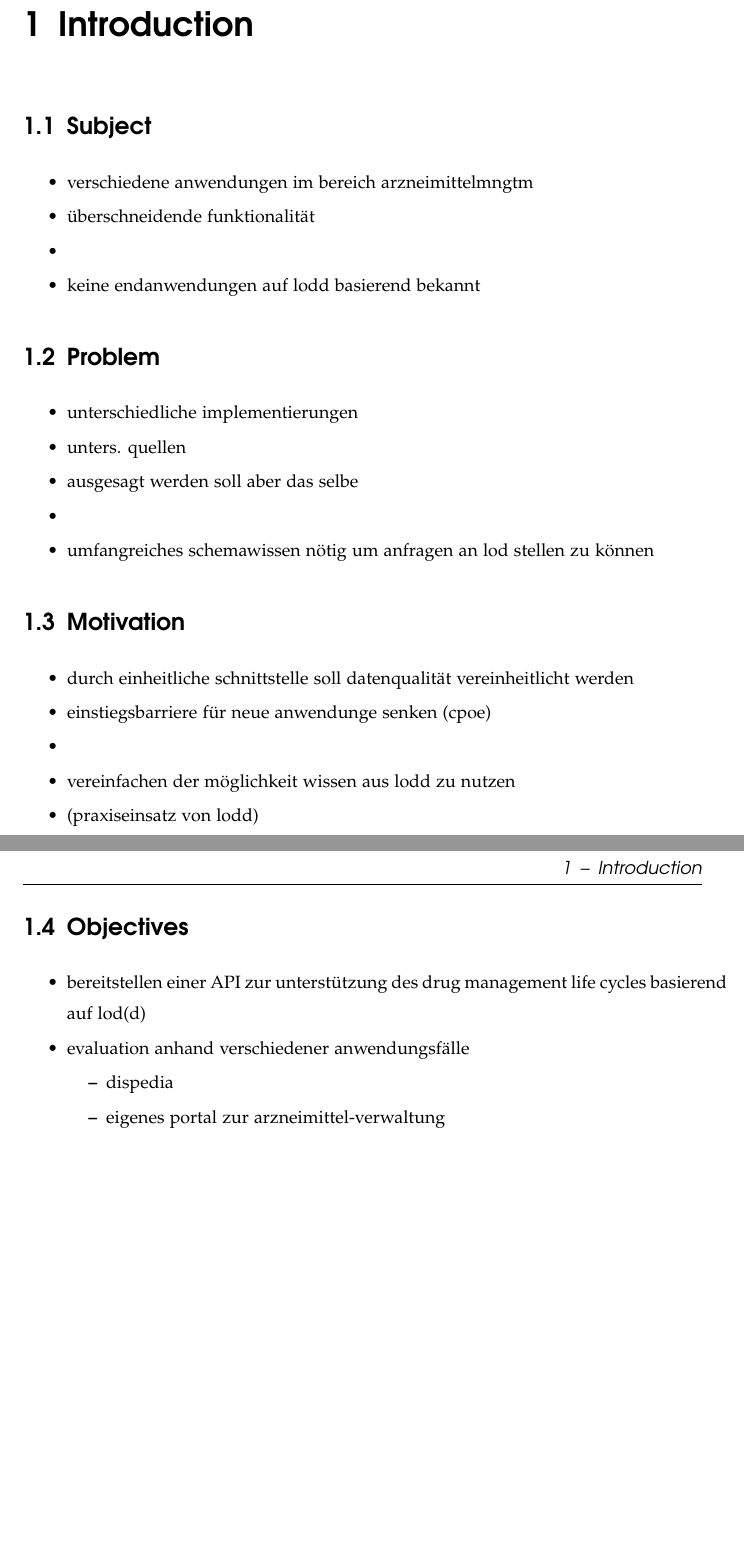
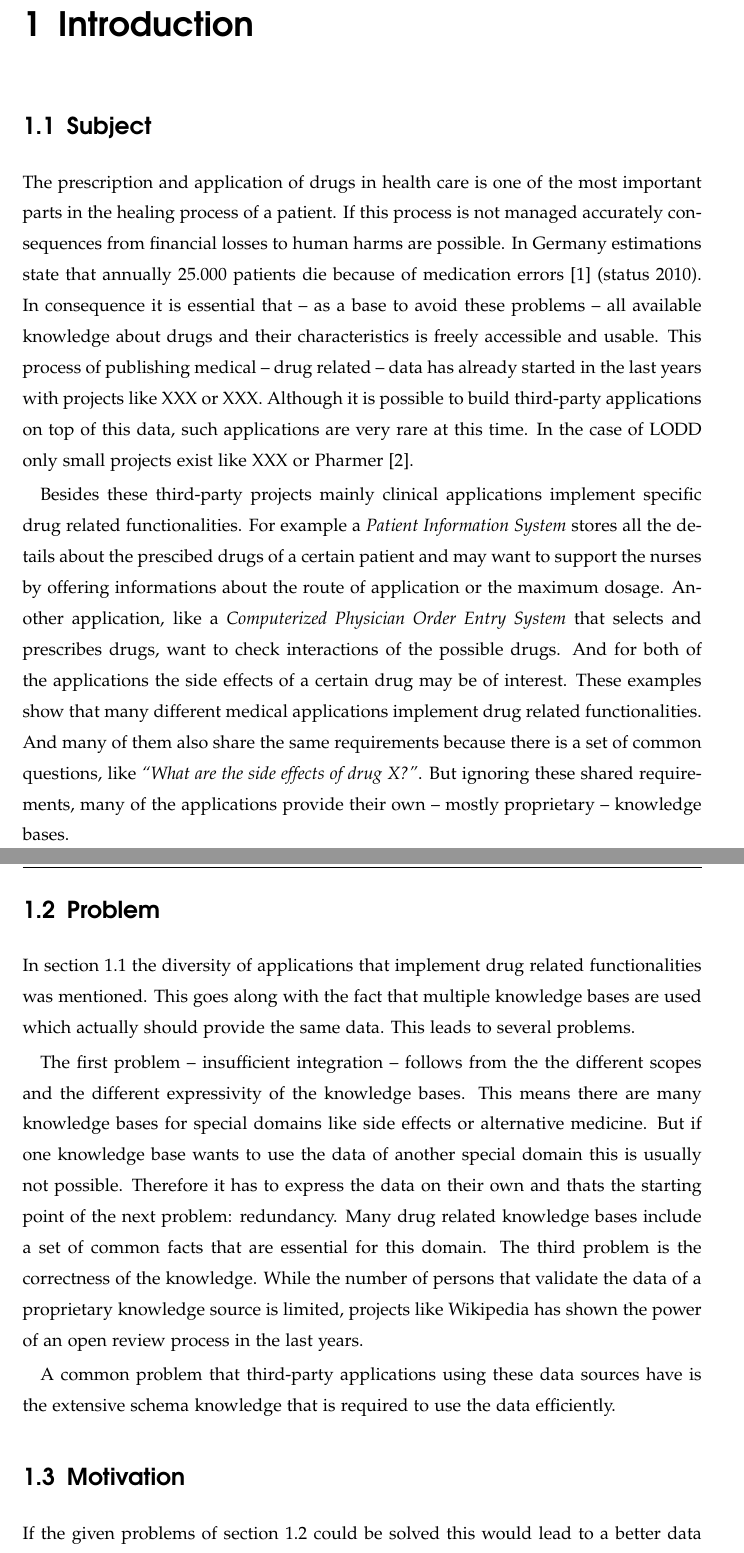
Before and after one commit to kenda/master_thesis, a LaTeX thesis (thesis.tex, which reads introduction/introduction.tex): two parts of pages 4 and 5 of 15 before the commit and two parts of pages 4 and 5 of 16 after it, joined at a grey line, cut so that both start at the same text, the shorter picture padded with empty space. Compiled offline with pdfLaTeX; an older LaTeX class or package is replaced by its successor.

Commit message:
update 20130503

```diff
--- a/introduction/introduction.tex
+++ b/introduction/introduction.tex
@@ -2,31 +2,57 @@
 \label{cha:introduction-1}
 
 \section{Subject}
-\label{sec-1}
+\label{sec:subject}
 
-\begin{itemize}
-\item verschiedene anwendungen im  bereich arzneimittelmngtm
-\item überschneidende funktionalität
-\item
-\item keine endanwendungen auf lodd basierend bekannt
-\end{itemize}
+The prescription and application of drugs in health care is one of the most important parts in the healing process of  a patient.
+If this process is not managed accurately consequences from financial losses to  human harms are possible.
+In Germany estimations state that annually 25.000 patients die because of medication errors \cite{pharzeit10} (status 2010).
+In consequence it is essential that -- as a base to avoid these problems -- all available knowledge about drugs and their characteristics is freely accessible and usable.
+This process of publishing medical -- drug related -- data has already started in the last years with projects like XXX or XXX.
+%That is important because so it is possible for everyone to build third-party applications on top of this data.
+Although it is possible to build third-party applications on top of this data, such applications are very rare at this time.
+In the case of LODD only small projects exist like XXX or Pharmer \cite{khalili2013pharmer}.
+
+Besides these third-party projects mainly clinical applications implement specific drug related functionalities.
+For example a \textit{Patient Information System} stores all the details about the prescibed drugs of a certain patient and may want to support the nurses by offering informations about the route of application or the maximum dosage.
+Another application, like a \textit{Computerized Physician Order Entry System} that selects and prescribes drugs, want to check interactions of the possible drugs.
+And for both of the applications the side effects of a certain drug may be of interest.
+These examples show that many different medical applications implement drug related functionalities.
+And many of them also share the same requirements because there is a set of common questions, like \textit{``What are the side effects of drug X?''}.
+But ignoring these shared requirements, many of the applications provide their own -- mostly proprietary -- knowledge bases.
+
+% \begin{itemize}
+% \item verschiedene anwendungen im  bereich arzneimittelmngtm
+% \item überschneidende funktionalität
+% \item
+% \item keine endanwendungen auf lodd basierend bekannt
+% \end{itemize}
+
 \section{Problem}
-\label{sec-2}
+\label{sec:problem}
 
-\begin{itemize}
-\item unterschiedliche implementierungen
-\item unters. quellen
-\item ausgesagt werden soll aber das selbe
-\item
-\item umfangreiches schemawissen nötig um anfragen an lod stellen zu können
-\end{itemize}
+In section \ref{sec:subject} the diversity of applications that implement drug related functionalities was mentioned.
+This goes along with the fact that multiple knowledge bases are used which actually should provide the same data.
+This leads to several problems.
+
+The first problem -- insufficient integration -- follows from the the different scopes and the different expressivity of the knowledge bases.
+This means there are many knowledge bases for special domains like side effects or alternative medicine.
+But if one knowledge base wants to use the data of another special domain this is usually not possible.
+Therefore it has to express the data on their own and thats the starting point of the next problem: redundancy.
+Many drug related knowledge bases include a set of common facts that are essential for this domain.
+The third problem is the correctness of the knowledge.
+While the number of persons that validate the data of a proprietary knowledge source is limited, projects like Wikipedia has shown the power of an open review process in the last years.
+
+A common problem that third-party applications using these data sources have is the extensive schema knowledge that is required to use the data efficiently.
+% \begin{itemize}
+% \item unterschiedliche implementierungen
+% \item unters. quellen
+% \item ausgesagt werden soll aber das selbe
+% \item
+% \item umfangreiches schemawissen nötig um anfragen an lod stellen zu können
+% \end{itemize}
+
 \section{Motivation}
-\label{sec-3}
+\label{sec:motivation}
 
-\begin{itemize}
-\item durch einheitliche schnittstelle soll datenqualität vereinheitlicht werden
-\item einstiegsbarriere für neue anwendunge senken (cpoe)
-\item
-\item vereinfachen der möglichkeit wissen aus lodd zu nutzen
-\item (praxiseinsatz von lodd)
-\end{itemize}
+If the given problems of section \ref{sec:problem} could be solved this would lead to a better data quality in the first place.
@@ -33,11 +73,3 @@
 \section{Objectives}
-\label{sec-4}
+\label{sec:objectives}
 
-\begin{itemize}
-\item bereitstellen einer API zur unterstützung des drug management life cycles basierend auf lod(d)
-\item evaluation anhand verschiedener anwendungsfälle
-\begin{itemize}
-\item dispedia
-\item eigenes portal zur arzneimittel-verwaltung
-\end{itemize}
-\end{itemize}
--- a/thesis.tex
+++ b/thesis.tex
@@ -86,7 +86,6 @@
 \usepackage[
   pdftex,
   pdfpagelabels,
-  colorlinks=false,
   pdfborder={0 0 0},
   pdftitle={\dipltitle},
   pdfauthor={\diplfirstname\ \diplname},
```
Also changed, not shown: bibliography.bib (+24 -1 lines), discussion/discussion.tex (+9 -0 lines), methods/methods.tex (+13 -0 lines), preliminaries/preliminaries.tex (+4 -0 lines), introduction/introduction.pdf (deleted), thesis.pdf, introduction/introduction.tex (29 more changed lines), thesis.tex (4 more changed lines), 2 other files.
